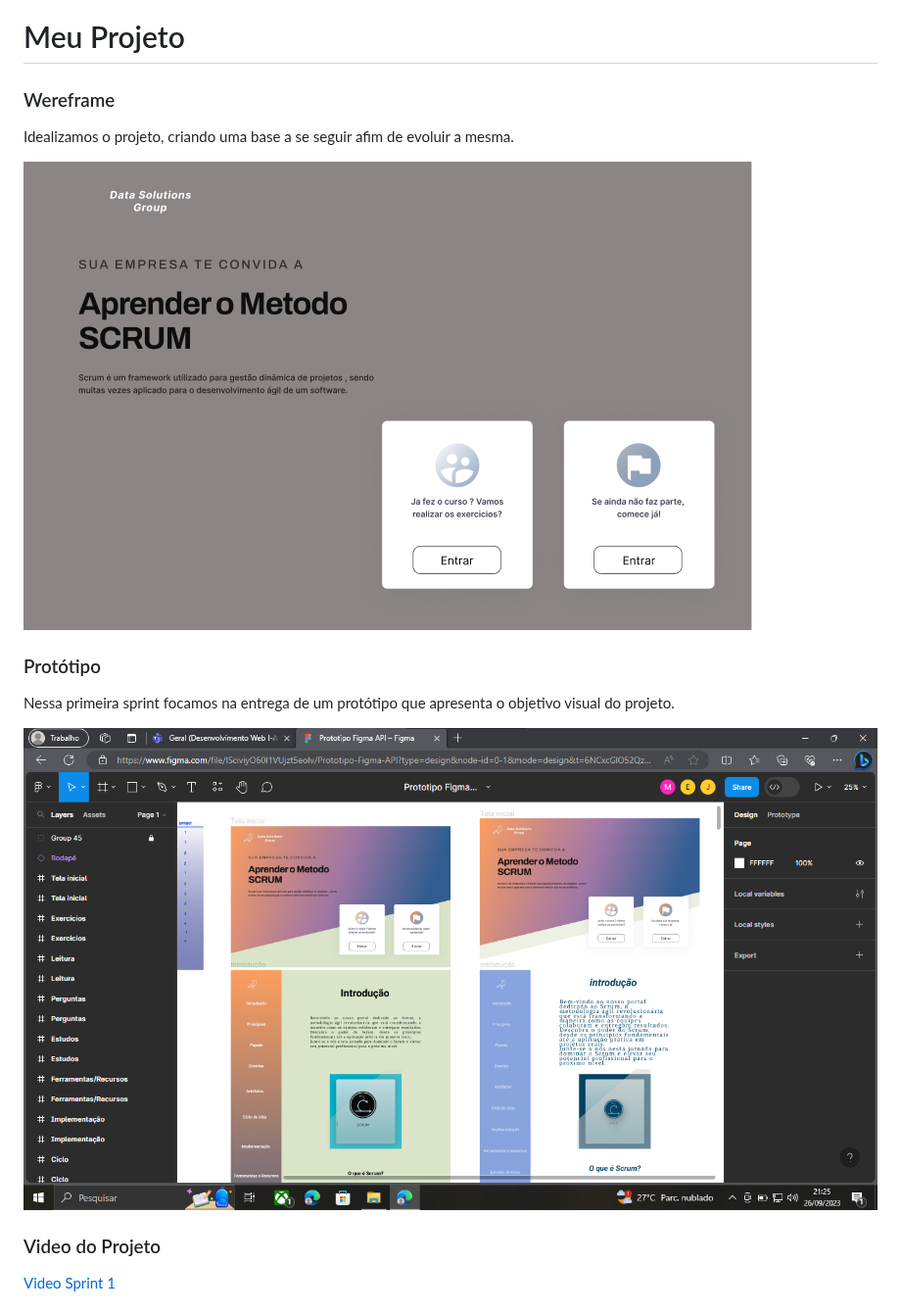
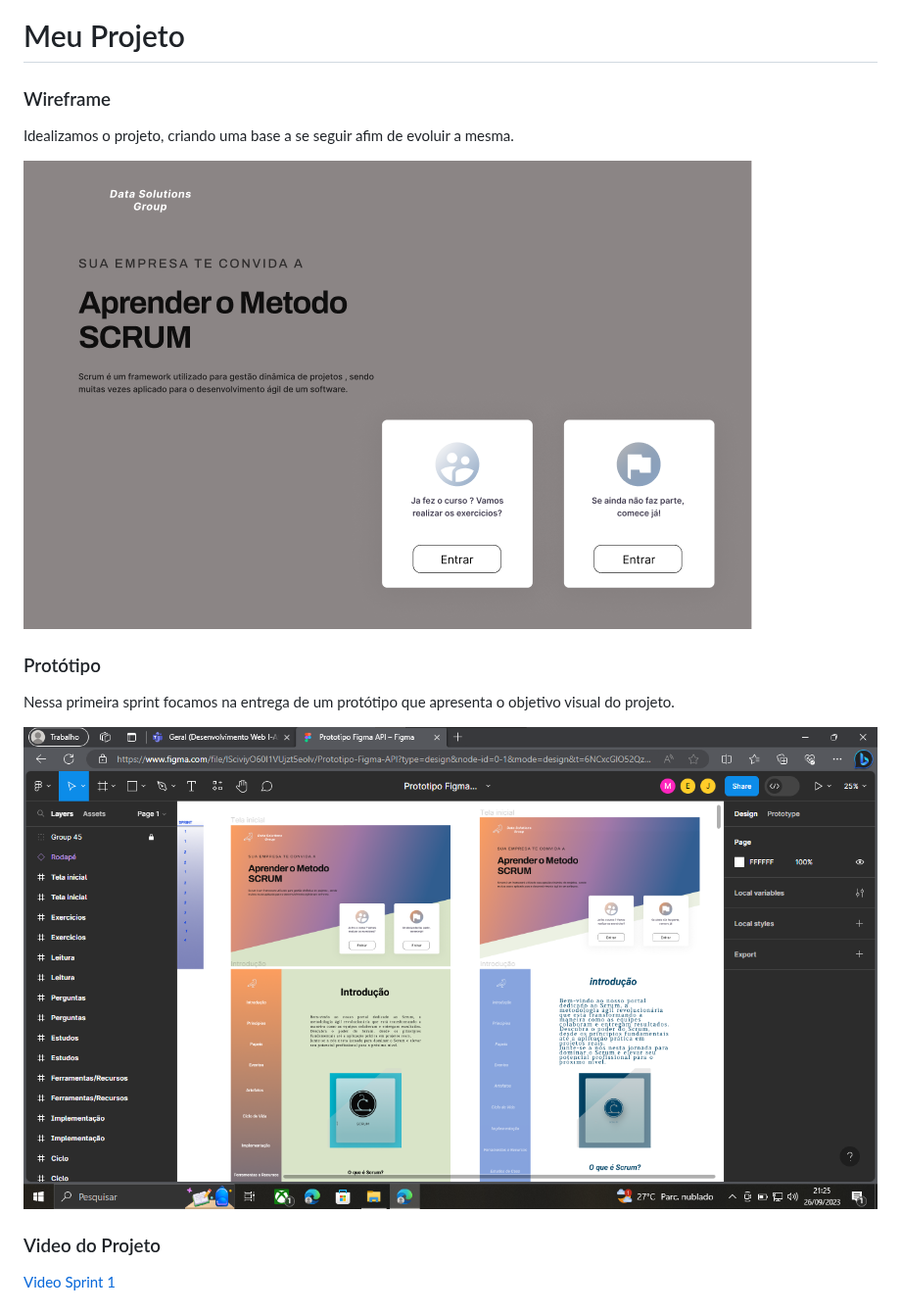
Before and after one commit to API-DSG-1/Projeto-API, a Markdown page: README.md, the part around one of its changes. Shown at 98% size. GitHub-like rendering.

Commit message:
Update README.md
mudando os links de de imagem do readme para evitar problemas de enderaçamento

```diff
--- a/README.md
+++ b/README.md
@@ -132,13 +132,13 @@ Para monitorar o andamento das atividades, o Scrum Master criou e manteve um gr
 
 # Meu Projeto
 
-<h3>Wereframe</h3>
+<h3>Wireframe</h3>
 <p>Idealizamos o projeto, criando uma base a se seguir afim de evoluir a mesma.</p>
-<img src="https://github.com/API-DSG-1/Projeto-API/blob/main/img/Wereframe.png">
+<img src="img/Wereframe.png">
 
 <h3>Protótipo</h3>
 <p>Nessa primeira sprint focamos na entrega de um protótipo que apresenta o objetivo visual do projeto.</p>
-<img src="https://github.com/API-DSG-1/Projeto-API/blob/main/img/Prot%C3%B3tipo.png">
+<img src="img/Protótipo.png">
 
 <h3>Video do Projeto</h3>
 <a href="https://www.youtube.com/watch?v=46nNDb-p_u4">Video Sprint 1</a>
```
Also changed, not shown: other parts of README.md (+2 -2 lines).
